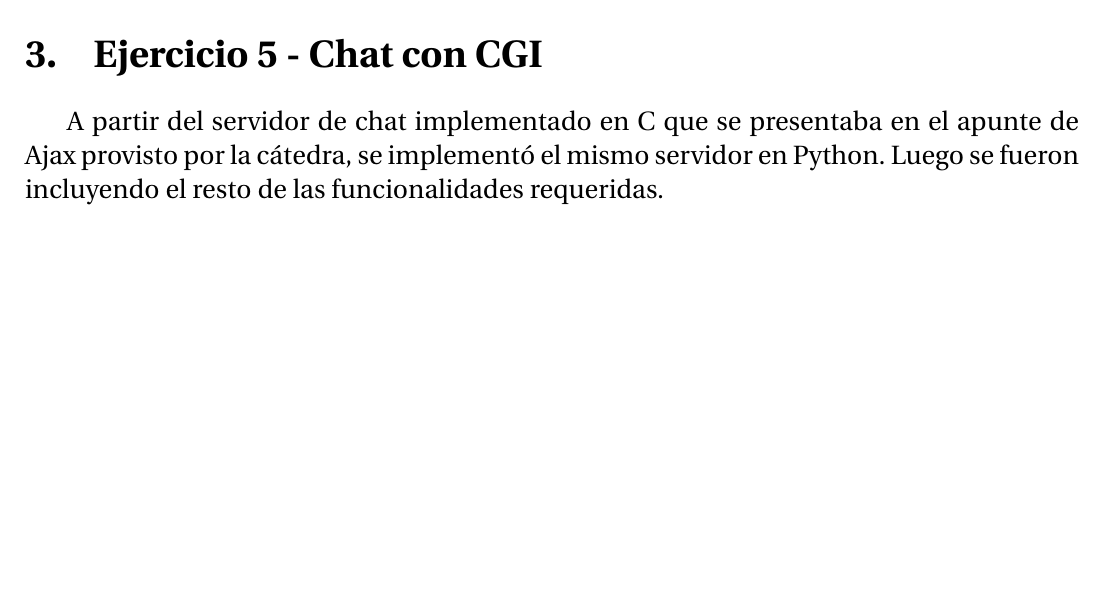
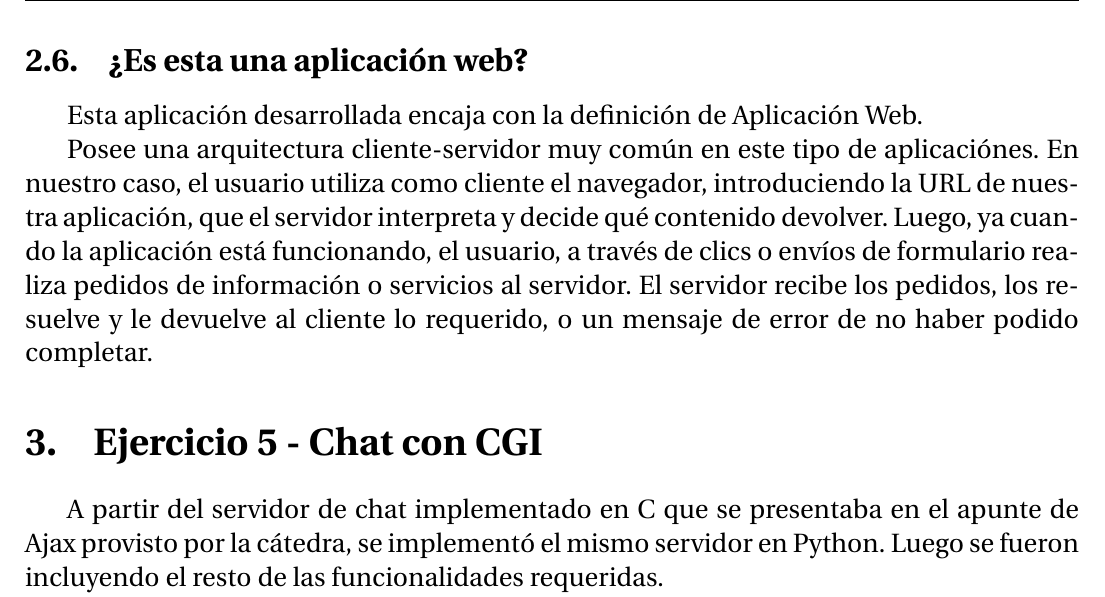
Before and after one commit to PaPablo/sd2018, a LaTeX document (tp3/informe/informe.tex): part of page 6 of 11, cut at the place of the change, the shorter picture padded with empty space. Compiled offline with pdfLaTeX.

Commit message:
informe corregido, pregunta punto 2

```diff
--- a/tp3/informe/informe.tex
+++ b/tp3/informe/informe.tex
@@ -108,6 +108,13 @@ En un primer momento, la ventaja de CGI frente a los servidores HTTP era la gene
 Para la presente aplicación, en vez de imprimir el código HTMl directamente, se utilizó el \emph{motor de plantillas} de Python, \textbf{Jinja2}. Este permite definir \emph{templates}, que son estructuras HTML que reciben datos externos, con los cuales completar la página. Utiliza una sintaxis muy similar a la de Python, renderizando datos de forma condicional, iterando sobre listas, incluyendo otros \emph{templates}, y extenderlos. Las plantillas definidas para la aplicación se encuentran en el directorio \dq{templates}.
 
 Teniendo el motor de plantillas, se pudo renderizar la tabla presente en la página inicial de la aplicación. Cabe destacar que también se utilizaron las librerías de JavaScript, \textbf{JQuery} y \textbf{DataTables}, para la visualización de la tabla.
+
+\subsection{¿Es esta una aplicación web?}
+
+Esta aplicación desarrollada encaja con la definición de Aplicación Web.
+
+Posee una arquitectura cliente-servidor muy común en este tipo de aplicaciónes. En nuestro caso, el usuario utiliza como cliente el navegador, introduciendo la URL de nuestra aplicación, que el servidor interpreta y decide qué contenido devolver. Luego, ya cuando la aplicación está funcionando, el usuario, a través de clics o envíos de formulario realiza pedidos de información o servicios al servidor. El servidor recibe los pedidos, los resuelve y le devuelve al cliente lo requerido, o un mensaje de error de no haber podido completar.
+
 
 \section{Ejercicio 5 - Chat con CGI}
 
```
